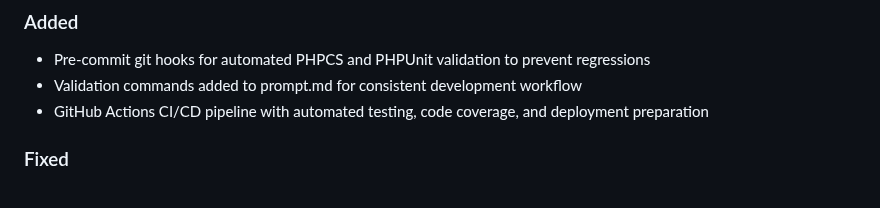
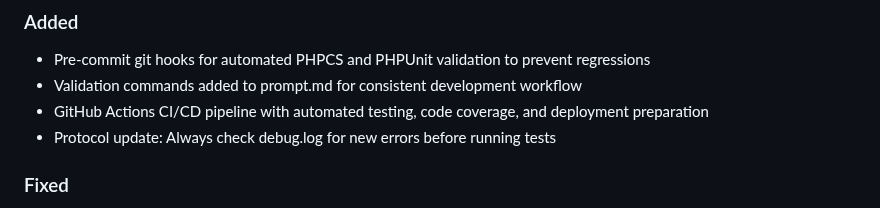
Before and after one commit to DGC-GH/puntWork, a Markdown page: CHANGELOG.md, the part around the change. GitHub-like rendering.

Commit message:
Update CHANGELOG: Add protocol update for debug.log check

```diff
--- a/CHANGELOG.md
+++ b/CHANGELOG.md
@@ -11,6 +11,7 @@ and this project adheres to [Semantic Versioning](https://semver.org/spec/v2.0.0
 - Pre-commit git hooks for automated PHPCS and PHPUnit validation to prevent regressions
 - Validation commands added to prompt.md for consistent development workflow
 - GitHub Actions CI/CD pipeline with automated testing, code coverage, and deployment preparation
+- Protocol update: Always check debug.log for new errors before running tests
 
 ### Fixed
 - Drag-and-drop functionality in feed configuration by replacing SortableJS with jQuery UI Sortable
```
